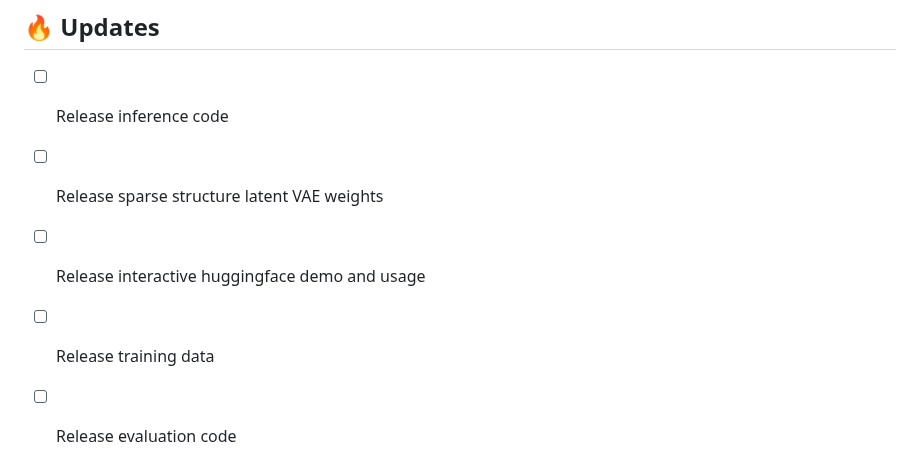
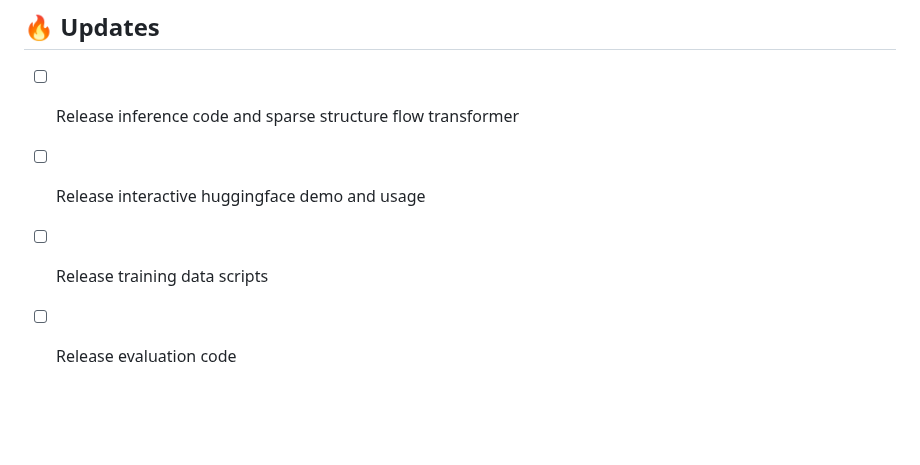
Before and after one commit to LuLing06/I-Scene-project, a Markdown page: README.md, the part around the change. GitHub-like rendering; blank space fills up the shorter version.

```diff
--- a/README.md
+++ b/README.md
@@ -38,10 +38,9 @@
 
 ## 🔥 Updates
 
-- [ ] Release inference code
-- [ ] Release sparse structure latent VAE weights
+- [ ] Release inference code and sparse structure flow transformer
 - [ ] Release interactive huggingface demo and usage
-- [ ] Release training data
+- [ ] Release training data scripts
 - [ ] Release evaluation code
 
 
```
